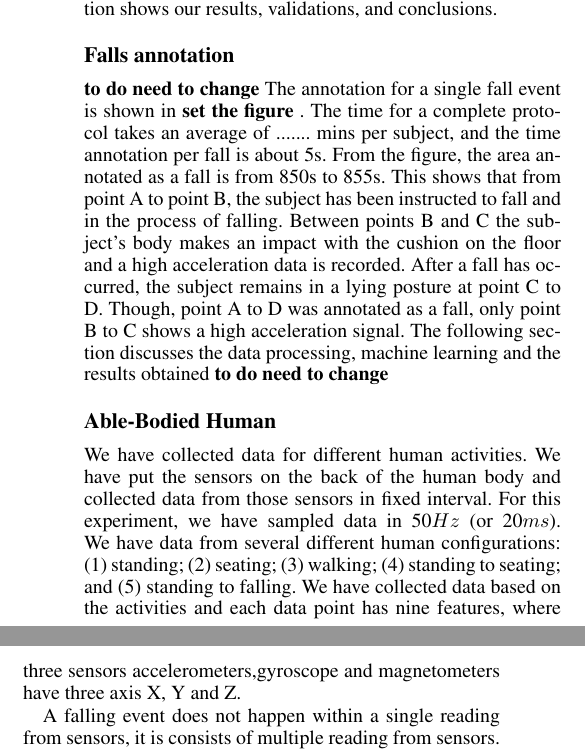
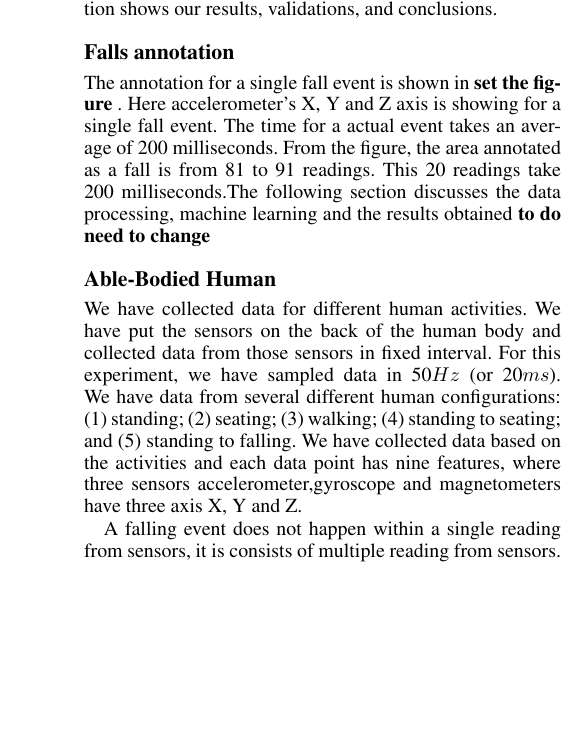
Before and after one commit to samindaa/csc_688_2014_doc, a LaTeX paper (aaai_main.tex): two parts of the columns of page 3 of 6 before the commit and part of one column of page 3 of 5 after it, the two joined at a grey line, cut so that both start at the same text, the shorter picture padded with empty space. Compiled offline with pdfLaTeX.

```diff
--- a/aaai_main.tex
+++ b/aaai_main.tex
@@ -208,18 +208,10 @@
 
 
 \subsection{Falls annotation}
-\textbf{to do need to change}
-The annotation for a single fall event is shown in \textbf{{set the figure} }. The time for a
-complete protocol takes an average of ....... mins
-per subject, and the time annotation per fall is about 5s. From
-the figure, the area annotated as a fall is from 850s to 855s.
-This shows that from point A to point B, the subject has been
-instructed to fall and in the process of falling. Between points
-B and C the subject’s body makes an impact with the cushion
-on the floor and a high acceleration data is recorded. After a
-fall has occurred, the subject remains in a lying posture at point
-C to D. Though, point A to D was annotated as a fall, only
-point B to C shows a high acceleration signal. The following
+
+The annotation for a single fall event is shown in \textbf{{set the figure} }. Here accelerometer's X, Y and Z axis is showing for a single fall event. The time for a
+actual event takes an average of 200 milliseconds. From
+the figure, the area annotated as a fall is from 81 to 91 readings. This 20 readings take 200 milliseconds.The following
 section discusses the data processing, machine learning and
 the results obtained
 \textbf{to do need to change}
@@ -232,7 +224,7 @@
 sampled data in 50$Hz$ (or 20$ms$). We have data from several different human configurations:
 \begin{inparaenum}[(1)] \item standing; \item seating; \item walking; \item standing to seating;
 and \item standing to falling\end{inparaenum}. We have collected data based on the activities and
-each data point has nine features, where three sensors accelerometers,gyroscope and magnetometers have three axis X, Y and Z.
+each data point has nine features, where three sensors accelerometer,gyroscope and magnetometers have three axis X, Y and Z.
 
 \par
 A falling event does not happen within a single reading from sensors, it is consists of multiple
```
